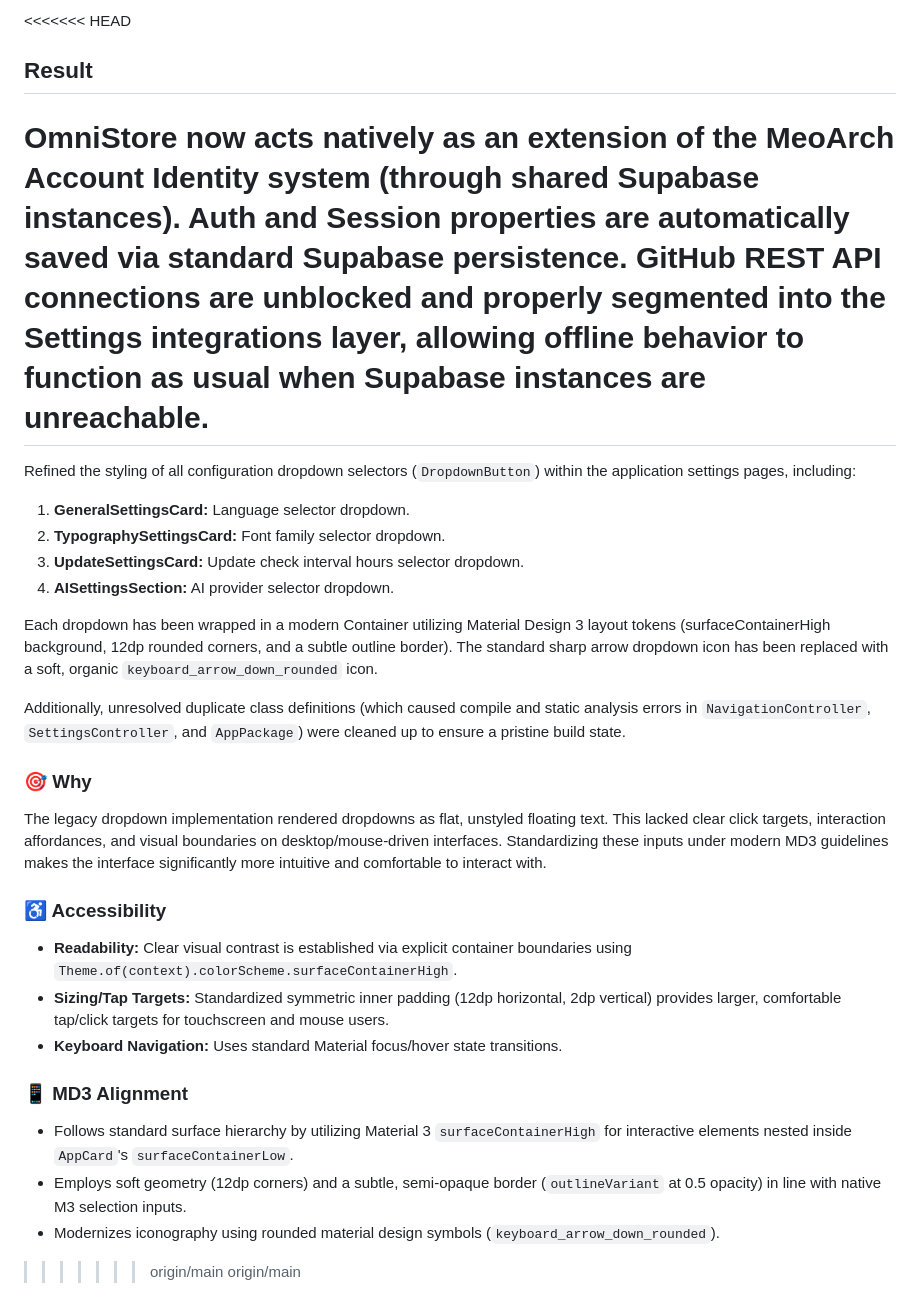
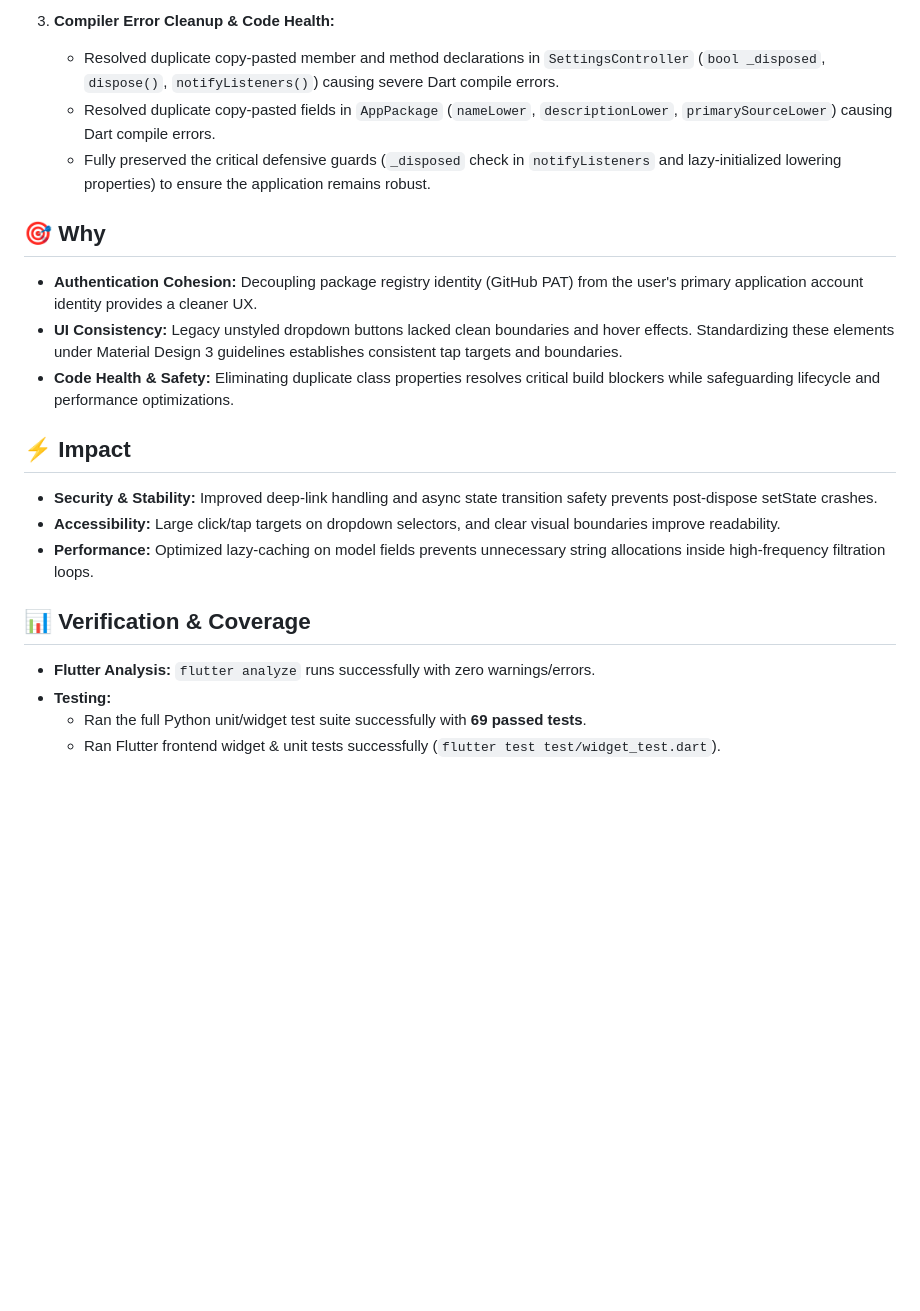
Before and after one commit to QwQdoge/OmniStore, a Markdown page: pr_desc.md, the part around one of its changes. GitHub-like rendering; blank space fills up the shorter version.

Commit message:
docs: resolve merge conflict markers in pr_desc.md (#782)

```diff
--- a/pr_desc.md
+++ b/pr_desc.md
@@ -36,32 +16,24 @@ OmniStore is now completely compile-clean, with zero regressions, and fully prot
 
-<<<<<<< HEAD
-## Result
-OmniStore now acts natively as an extension of the MeoArch Account Identity system (through shared Supabase instances). Auth and Session properties are automatically saved via standard Supabase persistence. GitHub REST API connections are unblocked and properly segmented into the Settings integrations layer, allowing offline behavior to function as usual when Supabase instances are unreachable.
-=======
-Refined the styling of all configuration dropdown selectors (`DropdownButton`) within the application settings pages, including:
-1. **GeneralSettingsCard:** Language selector dropdown.
-2. **TypographySettingsCard:** Font family selector dropdown.
-3. **UpdateSettingsCard:** Update check interval hours selector dropdown.
-4. **AISettingsSection:** AI provider selector dropdown.
+3. **Compiler Error Cleanup & Code Health:**
+   - Resolved duplicate copy-pasted member and method declarations in `SettingsController` (`bool _disposed`, `dispose()`, `notifyListeners()`) causing severe Dart compile errors.
+   - Resolved duplicate copy-pasted fields in `AppPackage` (`nameLower`, `descriptionLower`, `primarySourceLower`) causing Dart compile errors.
+   - Fully preserved the critical defensive guards (`_disposed` check in `notifyListeners` and lazy-initialized lowering properties) to ensure the application remains robust.
 
-Each dropdown has been wrapped in a modern Container utilizing Material Design 3 layout tokens (surfaceContainerHigh background, 12dp rounded corners, and a subtle outline border). The standard sharp arrow dropdown icon has been replaced with a soft, organic `keyboard_arrow_down_rounded` icon.
+## 🎯 Why
 
-Additionally, unresolved duplicate class definitions (which caused compile and static analysis errors in `NavigationController`, `SettingsController`, and `AppPackage`) were cleaned up to ensure a pristine build state.
+- **Authentication Cohesion:** Decoupling package registry identity (GitHub PAT) from the user's primary application account identity provides a cleaner UX.
+- **UI Consistency:** Legacy unstyled dropdown buttons lacked clean boundaries and hover effects. Standardizing these elements under Material Design 3 guidelines establishes consistent tap targets and boundaries.
+- **Code Health & Safety:** Eliminating duplicate class properties resolves critical build blockers while safeguarding lifecycle and performance optimizations.
 
-### 🎯 Why
+## ⚡ Impact
 
-The legacy dropdown implementation rendered dropdowns as flat, unstyled floating text. This lacked clear click targets, interaction affordances, and visual boundaries on desktop/mouse-driven interfaces. Standardizing these inputs under modern MD3 guidelines makes the interface significantly more intuitive and comfortable to interact with.
+- **Security & Stability:** Improved deep-link handling and async state transition safety prevents post-dispose setState crashes.
+- **Accessibility:** Large click/tap targets on dropdown selectors, and clear visual boundaries improve readability.
+- **Performance:** Optimized lazy-caching on model fields prevents unnecessary string allocations inside high-frequency filtration loops.
 
-### ♿ Accessibility
+## 📊 Verification & Coverage
 
-* **Readability:** Clear visual contrast is established via explicit container boundaries using `Theme.of(context).colorScheme.surfaceContainerHigh`.
-* **Sizing/Tap Targets:** Standardized symmetric inner padding (12dp horizontal, 2dp vertical) provides larger, comfortable tap/click targets for touchscreen and mouse users.
-* **Keyboard Navigation:** Uses standard Material focus/hover state transitions.
-
-### 📱 MD3 Alignment
-
-* Follows standard surface hierarchy by utilizing Material 3 `surfaceContainerHigh` for interactive elements nested inside `AppCard`'s `surfaceContainerLow`.
-* Employs soft geometry (12dp corners) and a subtle, semi-opaque border (`outlineVariant` at 0.5 opacity) in line with native M3 selection inputs.
-* Modernizes iconography using rounded material design symbols (`keyboard_arrow_down_rounded`).
->>>>>>> origin/main
->>>>>>> origin/main
+- **Flutter Analysis:** `flutter analyze` runs successfully with zero warnings/errors.
+- **Testing:**
+  - Ran the full Python unit/widget test suite successfully with **69 passed tests**.
+  - Ran Flutter frontend widget & unit tests successfully (`flutter test test/widget_test.dart`).
```
Also changed, not shown: other parts of pr_desc.md (+11 -31 lines).
